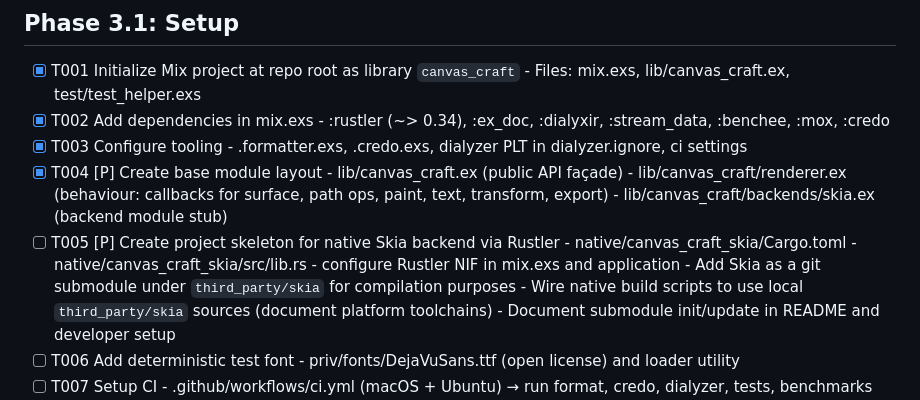
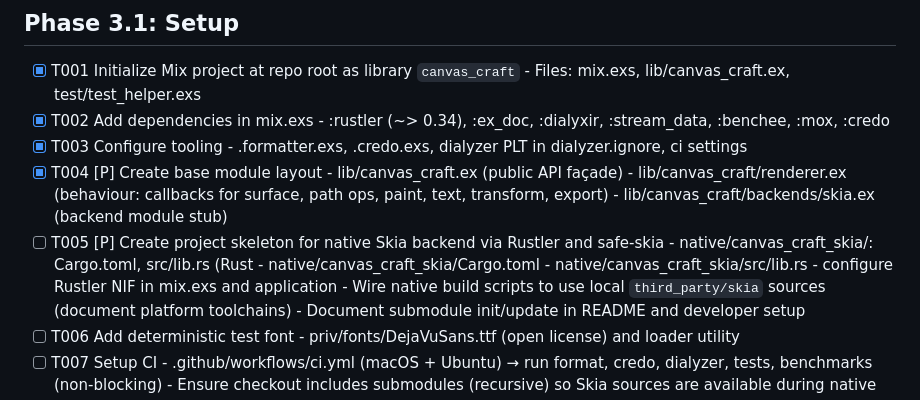
Before and after one commit to miolini/canvascraft, a Markdown page: specs/001-implement-fully-working/tasks.md, the part around the change. GitHub-like rendering.

Commit message:
feat: update project skeleton task for native Skia backend to include safe-skia

```diff
--- a/specs/001-implement-fully-working/tasks.md
+++ b/specs/001-implement-fully-working/tasks.md
@@ -39,11 +39,11 @@
       - lib/canvas_craft.ex (public API façade)
       - lib/canvas_craft/renderer.ex (behaviour: callbacks for surface, path ops, paint, text, transform, export)
       - lib/canvas_craft/backends/skia.ex (backend module stub)
-- [ ] T005 [P] Create project skeleton for native Skia backend via Rustler
+- [ ] T005 [P] Create project skeleton for native Skia backend via Rustler and safe-skia
+      - native/canvas_craft_skia/: Cargo.toml, src/lib.rs (Rust
       - native/canvas_craft_skia/Cargo.toml
       - native/canvas_craft_skia/src/lib.rs
       - configure Rustler NIF in mix.exs and application
-      - Add Skia as a git submodule under `third_party/skia` for compilation purposes
       - Wire native build scripts to use local `third_party/skia` sources (document platform toolchains)
       - Document submodule init/update in README and developer setup
 - [ ] T006 Add deterministic test font
```
